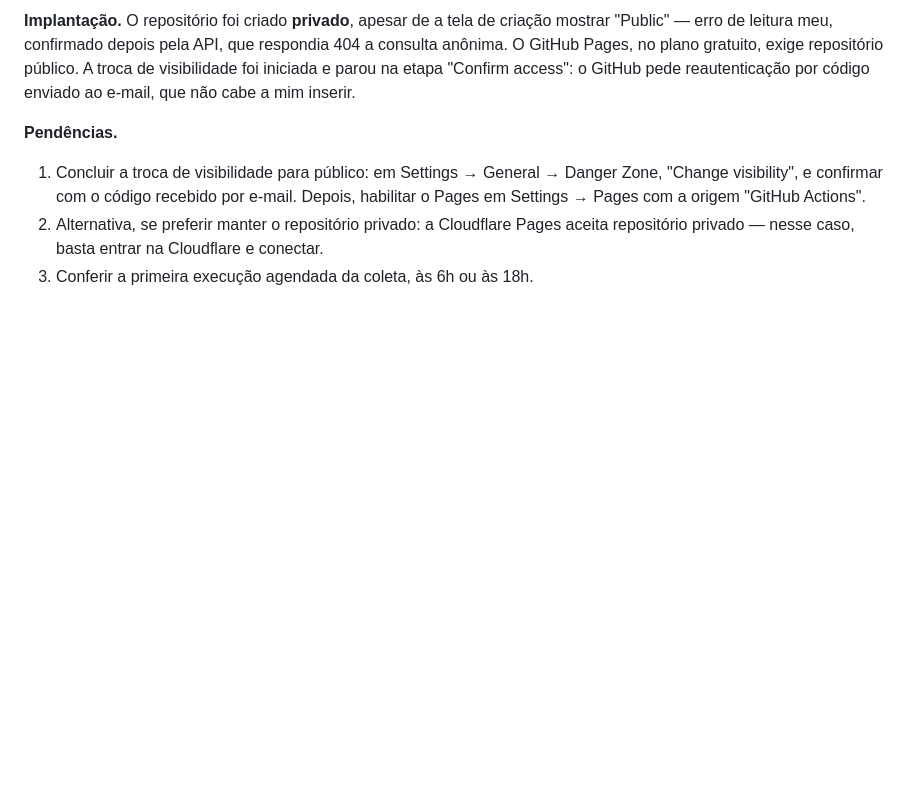
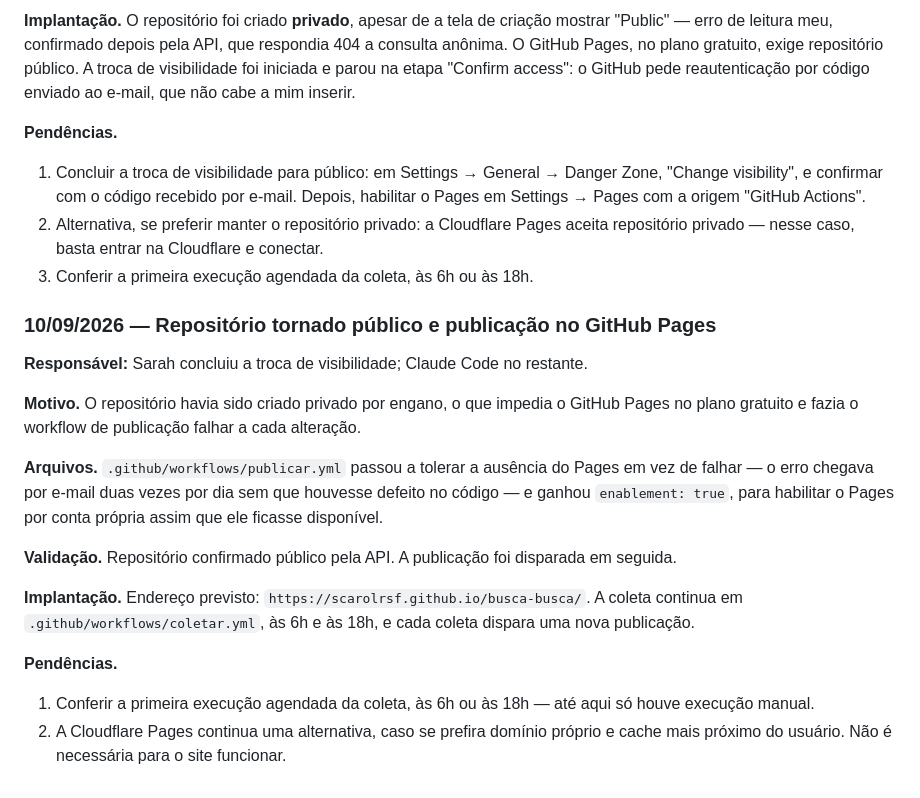
Before and after one commit to scarolrsf/busca-busca, a Markdown page: README.md, the part around the change. Rendered like a GitHub page; blank space fills up the shorter version.

Commit message:
Registra a abertura do repositorio e dispara a publicacao
Sarah concluiu a troca de visibilidade para publico, o que libera o GitHub
Pages no plano gratuito. Este commit tambem serve de gatilho: o workflow de
publicacao roda a cada alteracao e agora consegue habilitar o Pages sozinho.

Co-Authored-By: Claude Opus 5 <noreply@anthropic.com>

```diff
--- a/README.md
+++ b/README.md
@@ -219,3 +219,30 @@ inserir.
 2. Alternativa, se preferir manter o repositório privado: a Cloudflare Pages
    aceita repositório privado — nesse caso, basta entrar na Cloudflare e conectar.
 3. Conferir a primeira execução agendada da coleta, às 6h ou às 18h.
+
+### 10/09/2026 — Repositório tornado público e publicação no GitHub Pages
+
+**Responsável:** Sarah concluiu a troca de visibilidade; Claude Code no restante.
+
+**Motivo.** O repositório havia sido criado privado por engano, o que impedia o
+GitHub Pages no plano gratuito e fazia o workflow de publicação falhar a cada
+alteração.
+
+**Arquivos.** `.github/workflows/publicar.yml` passou a tolerar a ausência do
+Pages em vez de falhar — o erro chegava por e-mail duas vezes por dia sem que
+houvesse defeito no código — e ganhou `enablement: true`, para habilitar o Pages
+por conta própria assim que ele ficasse disponível.
+
+**Validação.** Repositório confirmado público pela API. A publicação foi
+disparada em seguida.
+
+**Implantação.** Endereço previsto: `https://scarolrsf.github.io/busca-busca/`.
+A coleta continua em `.github/workflows/coletar.yml`, às 6h e às 18h, e cada
+coleta dispara uma nova publicação.
+
+**Pendências.**
+
+1. Conferir a primeira execução agendada da coleta, às 6h ou às 18h — até aqui
+   só houve execução manual.
+2. A Cloudflare Pages continua uma alternativa, caso se prefira domínio próprio
+   e cache mais próximo do usuário. Não é necessária para o site funcionar.
```
